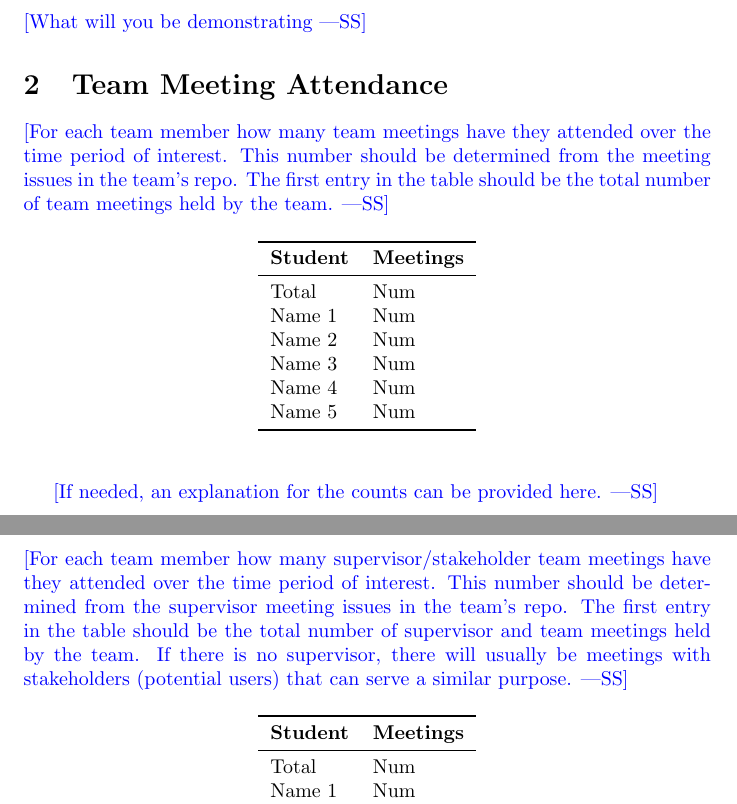
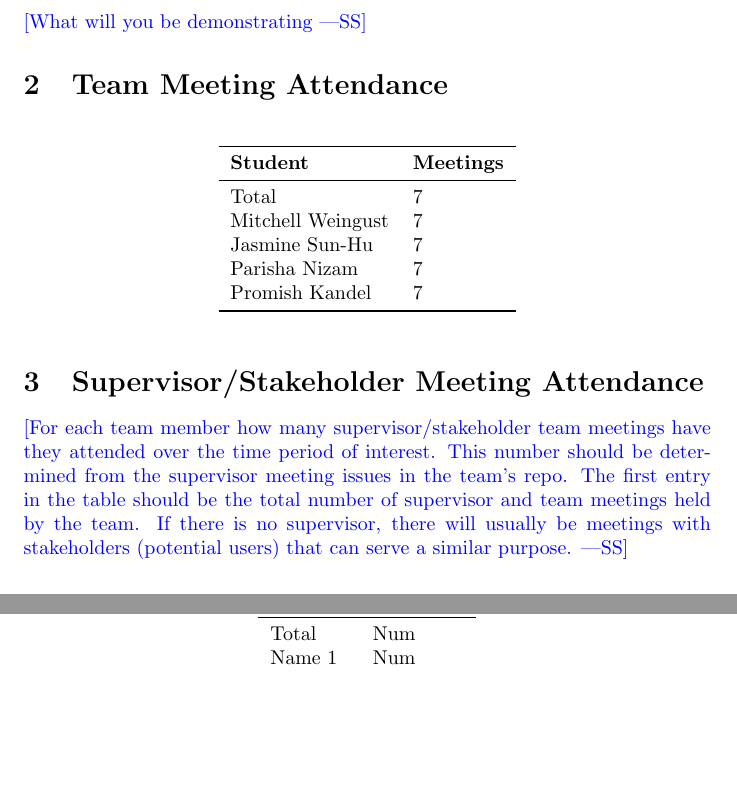
Before and after one commit to parishanizam/TeleHealth, a LaTeX document (docs/projMngmnt/POC_Team_Contrib.tex): two parts of pages 1 and 2 of 4, joined at a grey line, cut so that both start at the same text, the shorter picture padded with empty space. Compiled offline with pdfLaTeX.

Commit message:
Added Section 2 - Team Meeting Attendance #211 #209

```diff
--- a/docs/projMngmnt/POC_Team_Contrib.tex
+++ b/docs/projMngmnt/POC_Team_Contrib.tex
@@ -28,28 +28,20 @@ and the POC demo.
 
 \section{Team Meeting Attendance}
 
-\wss{For each team member how many team meetings have they attended over the
-time period of interest.  This number should be determined from the meeting
-issues in the team's repo.  The first entry in the table should be the total
-number of team meetings held by the team.}
-
 \begin{table}[H]
 \centering
 \begin{tabular}{ll}
 \toprule
 \textbf{Student} & \textbf{Meetings}\\
 \midrule
-Total & Num\\
-Name 1 & Num\\
-Name 2 & Num\\
-Name 3 & Num\\
-Name 4 & Num\\
-Name 5 & Num\\
+Total & 7\\
+Mitchell Weingust & 7\\
+Jasmine Sun-Hu & 7\\
+Parisha Nizam & 7\\
+Promish Kandel & 7\\
 \bottomrule
 \end{tabular}
 \end{table}
-
-\wss{If needed, an explanation for the counts can be provided here.}
 
 \section{Supervisor/Stakeholder Meeting Attendance}
 
```
Also changed, not shown: docs/projMngmnt/POC_Team_Contrib.pdf.
